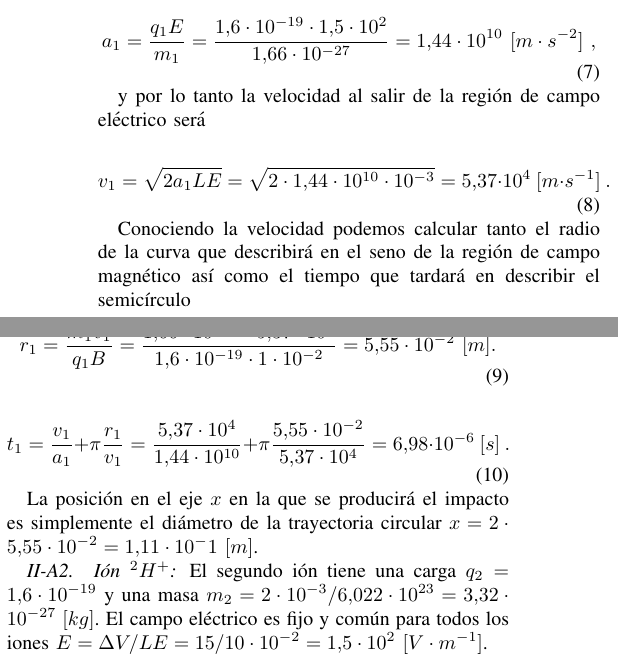
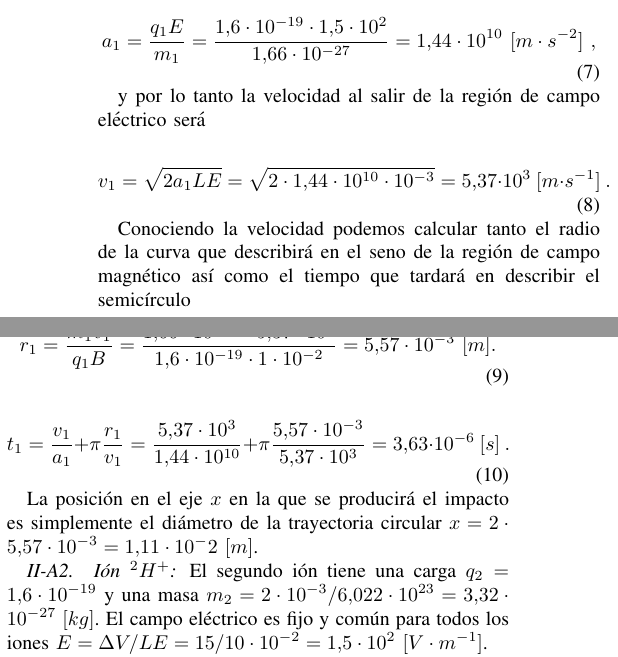
Before and after one commit to AlexanderTS1/physics, a LaTeX paper (fisica_2/practica_1/informe/bare_jrnl.tex): two parts of the columns of page 2 of 8, joined at a grey line, cut so that both start at the same text. Compiled offline with pdfLaTeX.

Commit message:
F2: P1: arreglado ion 1H+ de espectrometro

```diff
--- a/fisica_2/practica_1/informe/bare_jrnl.tex
+++ b/fisica_2/practica_1/informe/bare_jrnl.tex
@@ -443,20 +443,20 @@ a_1 = \displaystyle\frac{q_1E}{m_1} = \displaystyle\frac{1.6\cdot 10^{-19}\cdot
 y por lo tanto la velocidad al salir de la región de campo eléctrico será
 
 \begin{equation}
-    v_1 = \sqrt{2a_1LE} = \sqrt{2\cdot 1.44\cdot 10^{10} \cdot 10^{-3}} = 5.37 \cdot 10^4~[m\cdot s^{-1}]~.
+    v_1 = \sqrt{2a_1LE} = \sqrt{2\cdot 1.44\cdot 10^{10} \cdot 10^{-3}} = 5.37 \cdot 10^3~[m\cdot s^{-1}]~.
 \end{equation}
 
 Conociendo la velocidad podemos calcular tanto el radio de la curva que describirá en el seno de la región de campo magnético así como el tiempo que tardará en describir el semicírculo
 
 \begin{equation}
-r_1 = \displaystyle\frac{m_1v_1}{q_1B} = \displaystyle\frac{1.66\cdot 10^{-27} \cdot 5.37\cdot 10^4}{1.6\cdot 10^{-19}\cdot 1 \cdot 10^{-2}} = 5.55 \cdot 10^{-2}~[m].
+r_1 = \displaystyle\frac{m_1v_1}{q_1B} = \displaystyle\frac{1.66\cdot 10^{-27} \cdot 5.37\cdot 10^3}{1.6\cdot 10^{-19}\cdot 1 \cdot 10^{-2}} = 5.57 \cdot 10^{-3}~[m].
 \end{equation}
 
 \begin{equation}
-t_1 = \displaystyle\frac{v_1}{a_1} + \pi \displaystyle\frac{r_1}{v_1} = \displaystyle\frac{5.37 \cdot 10^4}{1.44 \cdot 10^{10}} + \pi \displaystyle\frac{5.55 \cdot 10^{-2}}{5.37 \cdot 10^4} = 6.98 \cdot 10^{-6}~[s]~.
+t_1 = \displaystyle\frac{v_1}{a_1} + \pi \displaystyle\frac{r_1}{v_1} = \displaystyle\frac{5.37 \cdot 10^3}{1.44 \cdot 10^{10}} + \pi \displaystyle\frac{5.57 \cdot 10^{-3}}{5.37 \cdot 10^3} = 3.63 \cdot 10^{-6}~[s]~.
 \end{equation}
 
-La posición en el eje $x$ en la que se producirá el impacto es simplemente el diámetro de la trayectoria circular $x = 2\cdot5.55 \cdot 10^{-2} = 1.11 \cdot 10^-1~[m]$.
+La posición en el eje $x$ en la que se producirá el impacto es simplemente el diámetro de la trayectoria circular $x = 2\cdot5.57 \cdot 10^{-3} = 1.11 \cdot 10^-2~[m]$.
 
 \subsubsection{Ión $^2H^+$}
 
```
Also changed, not shown: fisica_2/practica_1/informe/bare_jrnl.pdf, fisica_2/practica_1/informe/bare_jrnl.tex (2 more changed lines).
